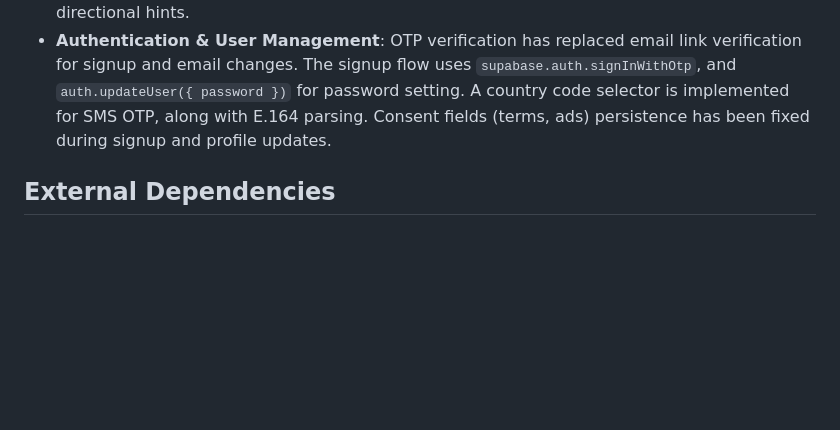
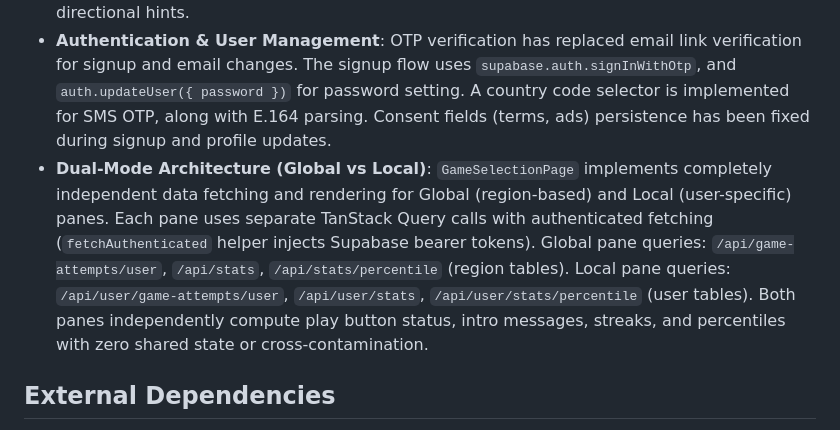
Before and after one commit to Harveypr10/ElementleGame, a Markdown page: replit.md, the part around the change. Rendered like a GitHub page; blank space fills up the shorter version.

Commit message:
Separate game data fetching for global and local play modes
Implement independent data fetching and rendering for Global and Local game modes using separate TanStack Query calls and authenticated Supabase requests.

Replit-Commit-Author: Agent
Replit-Commit-Session-Id: b8c5493d-0ea5-4e8d-8db9-11e368ecd5ad
Replit-Commit-Checkpoint-Type: full_checkpoint
Replit-Commit-Event-Id: 784f6374-8608-4a65-9f31-901a66e8487b
Replit-Commit-Screenshot-Url: https://storage.googleapis.com/screenshot-production-us-central1/6fe31c1e-5418-43cb-bd65-baff5686e850/b8c5493d-0ea5-4e8d-8db9-11e368ecd5ad/eUi7yNZ

```diff
--- a/replit.md
+++ b/replit.md
@@ -27,6 +27,7 @@ Preferred communication style: Simple, everyday language.
 - **Shared Code**: Schema definitions in `shared/schema.ts` for type consistency, path aliases (`@shared`, `@/components`, etc.).
 - **Game Logic**: Client-side puzzle validation, feedback calculation, LocalStorage-based statistics tracking (games played, won, streak, guess distribution), and a 5-attempt limit with directional hints.
 - **Authentication & User Management**: OTP verification has replaced email link verification for signup and email changes. The signup flow uses `supabase.auth.signInWithOtp`, and `auth.updateUser({ password })` for password setting. A country code selector is implemented for SMS OTP, along with E.164 parsing. Consent fields (terms, ads) persistence has been fixed during signup and profile updates.
+- **Dual-Mode Architecture (Global vs Local)**: `GameSelectionPage` implements completely independent data fetching and rendering for Global (region-based) and Local (user-specific) panes. Each pane uses separate TanStack Query calls with authenticated fetching (`fetchAuthenticated` helper injects Supabase bearer tokens). Global pane queries: `/api/game-attempts/user`, `/api/stats`, `/api/stats/percentile` (region tables). Local pane queries: `/api/user/game-attempts/user`, `/api/user/stats`, `/api/user/stats/percentile` (user tables). Both panes independently compute play button status, intro messages, streaks, and percentiles with zero shared state or cross-contamination.
 
 ## External Dependencies
 
```
